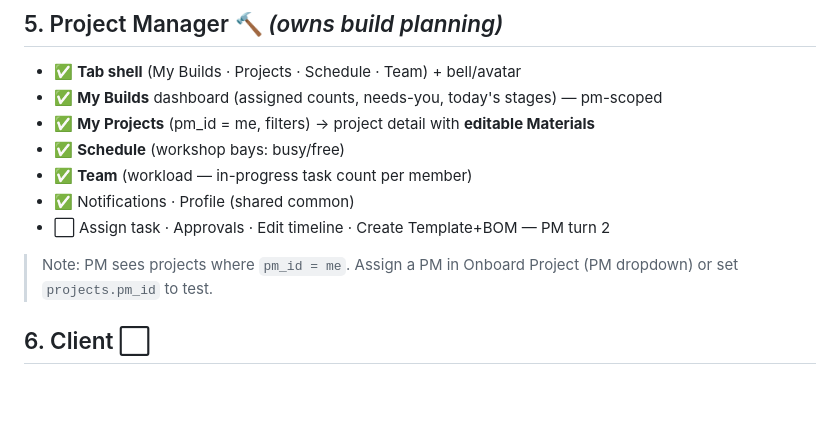
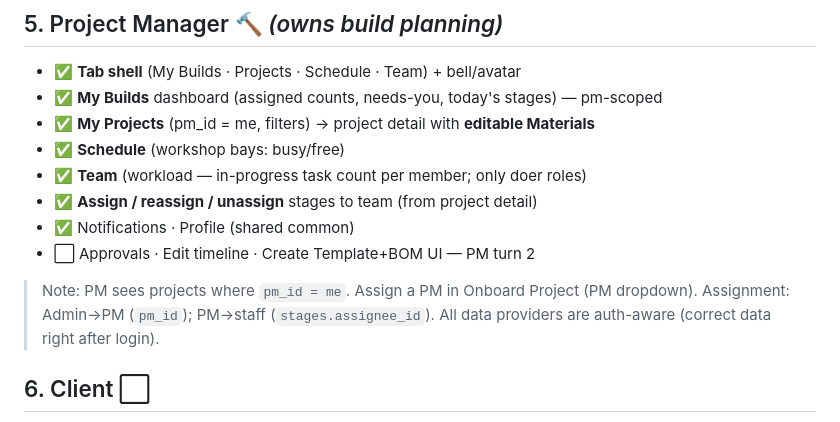
Before and after one commit to ShivanshPande19/BuildTrack, a Markdown page: BUILD_PROGRESS.md, the part around the change. Rendered like a GitHub page; blank space fills up the shorter version.

Commit message:
docs: PM assign done; note auth-aware providers

```diff
--- a/BUILD_PROGRESS.md
+++ b/BUILD_PROGRESS.md
@@ -53,11 +53,13 @@ Legend: ✅ done · 🔨 in progress · ⬜ not started
 - ✅ **My Builds** dashboard (assigned counts, needs-you, today's stages) — pm-scoped
 - ✅ **My Projects** (pm_id = me, filters) → project detail with **editable Materials**
 - ✅ **Schedule** (workshop bays: busy/free)
-- ✅ **Team** (workload — in-progress task count per member)
+- ✅ **Team** (workload — in-progress task count per member; only doer roles)
+- ✅ **Assign / reassign / unassign** stages to team (from project detail)
 - ✅ Notifications · Profile (shared common)
-- ⬜ Assign task · Approvals · Edit timeline · Create Template+BOM — PM turn 2
+- ⬜ Approvals · Edit timeline · Create Template+BOM UI — PM turn 2
 
-> Note: PM sees projects where `pm_id = me`. Assign a PM in Onboard Project (PM dropdown) or set `projects.pm_id` to test.
+> Note: PM sees projects where `pm_id = me`. Assign a PM in Onboard Project (PM dropdown).
+> Assignment: Admin→PM (`pm_id`); PM→staff (`stages.assignee_id`). All data providers are auth-aware (correct data right after login).
 
 ## 6. Client ⬜
 - ⬜ My Trucks · Truck dashboard · Build journey · Photos · Approve design · Documents · Raise request · Support · Notifications · Profile
```
